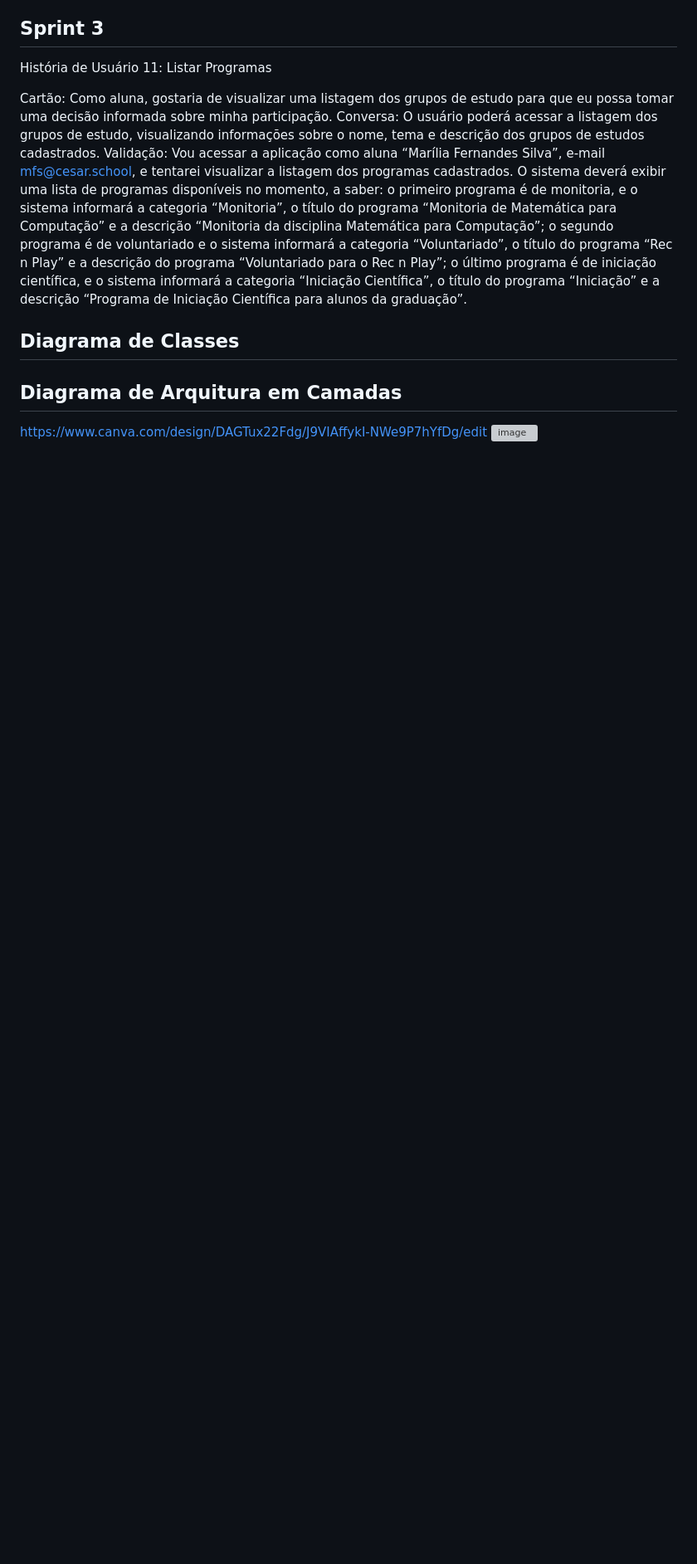
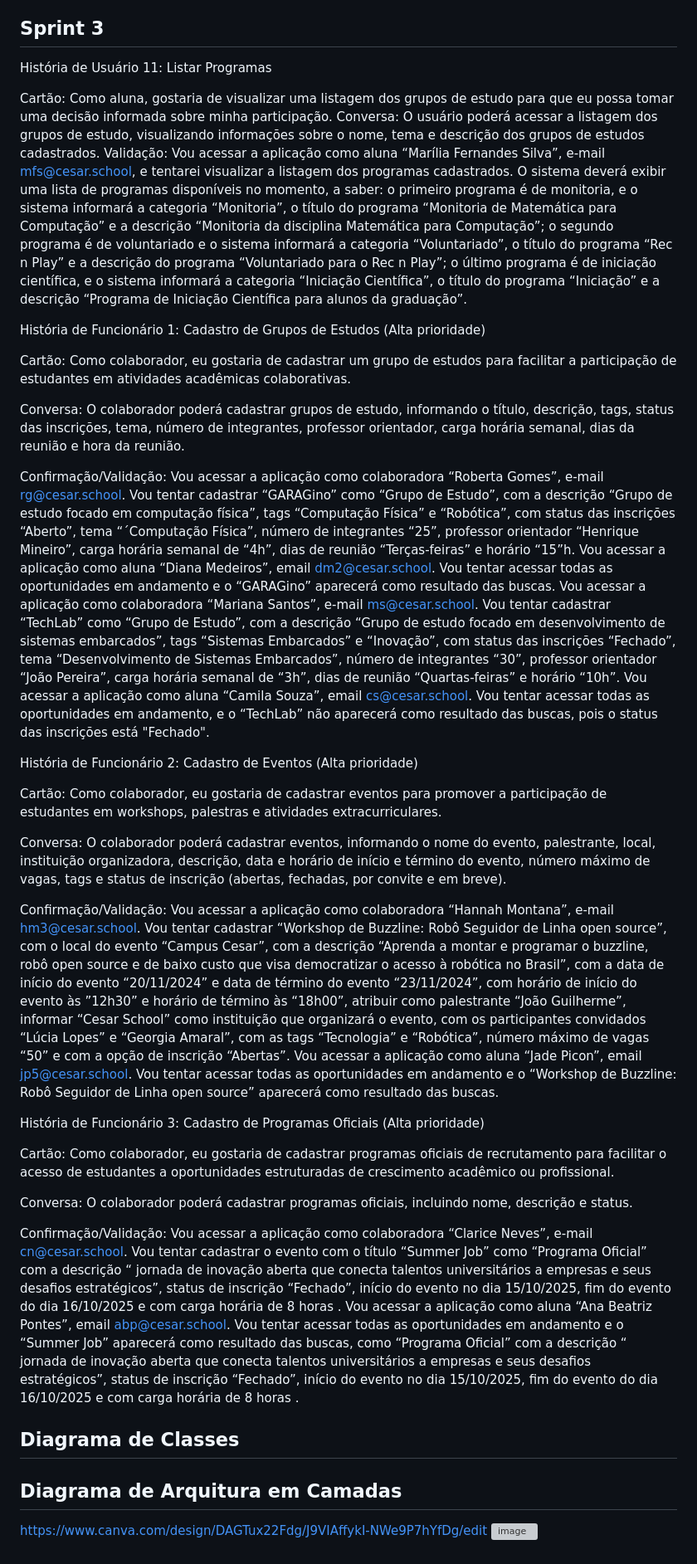
Before and after one commit to majupeixoto/polaris, a Markdown page: SR2.md, the part around the change. Shown: that part at 83% size. Rendered like a GitHub page; blank space fills up the shorter version; grey boxes are pictures that could not be loaded.

```diff
--- a/SR2.md
+++ b/SR2.md
@@ -95,6 +95,39 @@ Conversa: O usuário poderá acessar a listagem dos grupos de estudo, visualizan
 Validação:
 Vou acessar a aplicação como aluna “Marília Fernandes Silva”, e-mail mfs@cesar.school, e tentarei visualizar a listagem dos programas cadastrados. O sistema deverá exibir uma lista de programas disponíveis no momento, a saber:  o primeiro programa é de monitoria, e o sistema informará a categoria “Monitoria”, o título do programa “Monitoria de Matemática para Computação” e a descrição “Monitoria da disciplina Matemática para Computação”; o segundo programa é de voluntariado e o sistema informará a categoria “Voluntariado”, o título do programa “Rec n Play” e a descrição do programa “Voluntariado para o Rec n Play”; o último programa é de iniciação científica, e o sistema informará a categoria “Iniciação Científica”, o título do programa “Iniciação” e a descrição “Programa de Iniciação Científica para alunos da graduação”.
 
+História de Funcionário 1: Cadastro de Grupos de Estudos (Alta prioridade)
+
+Cartão: Como colaborador, eu gostaria de cadastrar um grupo de estudos para facilitar a participação de estudantes em atividades acadêmicas colaborativas.
+
+Conversa: O colaborador poderá cadastrar grupos de estudo, informando o título, descrição, tags, status das inscrições, tema, número de integrantes, professor orientador, carga horária semanal, dias da reunião e hora da reunião.
+
+Confirmação/Validação:
+Vou acessar a aplicação como colaboradora “Roberta Gomes”, e-mail rg@cesar.school. Vou tentar cadastrar “GARAGino” como “Grupo de Estudo”, com a descrição “Grupo de estudo focado em computação física”, tags “Computação Física” e “Robótica”, com status das inscrições “Aberto”, tema “´Computação Física”,  número de integrantes “25”, professor orientador “Henrique Mineiro”, carga horária semanal de “4h”, dias de reunião “Terças-feiras” e horário “15”h. Vou acessar a aplicação como aluna “Diana Medeiros”, email dm2@cesar.school. Vou tentar acessar todas as oportunidades em andamento e o “GARAGino” aparecerá como resultado das buscas.
+Vou acessar a aplicação como colaboradora “Mariana Santos”, e-mail ms@cesar.school. Vou tentar cadastrar “TechLab” como “Grupo de Estudo”, com a descrição “Grupo de estudo focado em desenvolvimento de sistemas embarcados”, tags “Sistemas Embarcados” e “Inovação”, com status das inscrições “Fechado”, tema “Desenvolvimento de Sistemas Embarcados”, número de integrantes “30”, professor orientador “João Pereira”, carga horária semanal de “3h”, dias de reunião “Quartas-feiras” e horário “10h”. Vou acessar a aplicação como aluna “Camila Souza”, email cs@cesar.school. Vou tentar acessar todas as oportunidades em andamento, e o “TechLab” não aparecerá como resultado das buscas, pois o status das inscrições está "Fechado".
+
+
+História de Funcionário 2: Cadastro de Eventos (Alta prioridade)
+
+Cartão: Como colaborador, eu gostaria de cadastrar eventos para promover a participação de estudantes em workshops, palestras e atividades extracurriculares.
+
+Conversa: O colaborador poderá cadastrar eventos, informando o nome do evento, palestrante, local, instituição organizadora, descrição, data e horário de início e término do evento, número máximo de vagas, tags e status de inscrição (abertas, fechadas, por convite e em breve).
+
+
+Confirmação/Validação:
+Vou acessar a aplicação como colaboradora “Hannah Montana”, e-mail hm3@cesar.school. Vou tentar cadastrar “Workshop de Buzzline: Robô Seguidor de Linha open source”, com o local do evento “Campus Cesar”, com a descrição “Aprenda a montar e programar o buzzline, robô open source e de baixo custo que visa democratizar o acesso à robótica no Brasil”, com a data de início do evento “20/11/2024” e data de término do evento  “23/11/2024”, com horário de início do evento às ”12h30” e horário de término às “18h00”, atribuir como palestrante “João Guilherme”,  informar “Cesar School” como instituição que organizará o evento, com os participantes convidados “Lúcia Lopes” e “Georgia Amaral”, com as tags “Tecnologia” e “Robótica”, número máximo de vagas “50” e com a opção de inscrição “Abertas”.
+Vou acessar a aplicação como aluna “Jade Picon”, email jp5@cesar.school. Vou tentar acessar todas as oportunidades em andamento e o “Workshop de Buzzline: Robô Seguidor de Linha open source” aparecerá como resultado das buscas.
+
+História de Funcionário 3: Cadastro de Programas Oficiais (Alta prioridade)
+
+Cartão: Como colaborador, eu gostaria de cadastrar programas oficiais de recrutamento para facilitar o acesso de estudantes a oportunidades estruturadas de crescimento acadêmico ou profissional.
+
+Conversa: O colaborador poderá cadastrar programas oficiais, incluindo nome, descrição e status.
+
+Confirmação/Validação:
+Vou acessar a aplicação como colaboradora “Clarice Neves”, e-mail cn@cesar.school. Vou tentar cadastrar o evento com o título “Summer Job” como “Programa Oficial” com a descrição “ jornada de inovação aberta que conecta talentos universitários a empresas e seus desafios estratégicos”, status de inscrição “Fechado”, início do evento no dia 15/10/2025, fim do evento do dia 16/10/2025 e com carga horária de 8 horas .
+Vou acessar a aplicação como aluna “Ana Beatriz Pontes”, email abp@cesar.school. Vou tentar acessar todas as oportunidades em andamento e o “Summer Job” aparecerá como resultado das buscas, como “Programa Oficial” com a descrição “ jornada de inovação aberta que conecta talentos universitários a empresas e seus desafios estratégicos”, status de inscrição “Fechado”, início do evento no dia 15/10/2025, fim do evento do dia 16/10/2025 e com carga horária de 8 horas .
+
+
 ## Diagrama de Classes
 ## Diagrama de Arquitura em Camadas
 https://www.canva.com/design/DAGTux22Fdg/J9VIAffykI-NWe9P7hYfDg/edit
```
